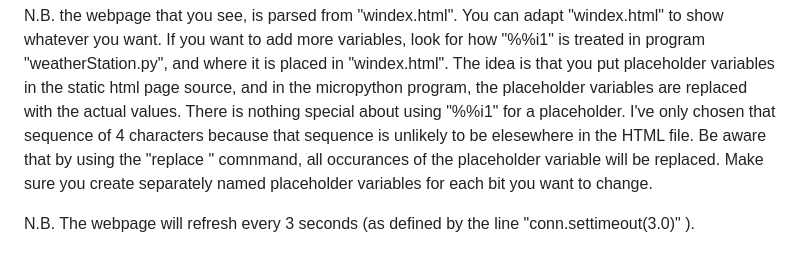
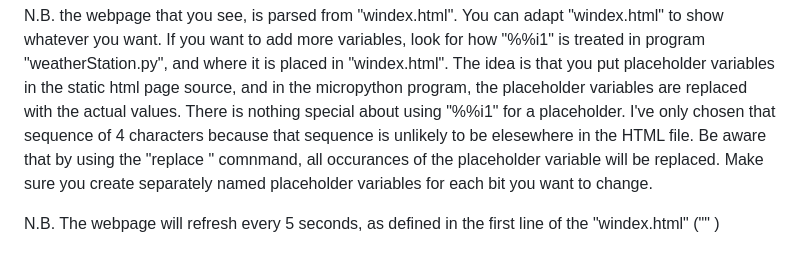
Before and after one commit to CurlyWurly-1/PICO-W-Micropython-examples, a Markdown page: README.md, the part around the change. GitHub-like rendering.

```diff
--- a/README.md
+++ b/README.md
@@ -97,4 +97,4 @@ N.B. the webpage that you see, is parsed from "index.html". You can adapt "index
 
 N.B. the webpage that you see, is parsed from "windex.html". You can adapt "windex.html" to show whatever you want. If you want to add more variables, look for how "%%i1" is treated in program "weatherStation.py", and where it is placed in "windex.html". The idea is that you put placeholder variables in the static html page source, and in the micropython program, the placeholder variables are replaced with the actual values. There is nothing special about using "%%i1" for a placeholder. I've only chosen that sequence of 4 characters because that sequence is unlikely to be elesewhere in the HTML file. Be aware that by using the "replace " comnmand, all occurances of the placeholder variable will be replaced. Make sure you create separately named placeholder variables for each bit you want to change.
 
-N.B. The webpage will refresh every 3 seconds (as defined by the line "conn.settimeout(3.0)" ).
+N.B. The webpage will refresh every 5 seconds, as defined in the first line of the "windex.html"  ("<meta http-equiv="refresh" content="5">" )
```
